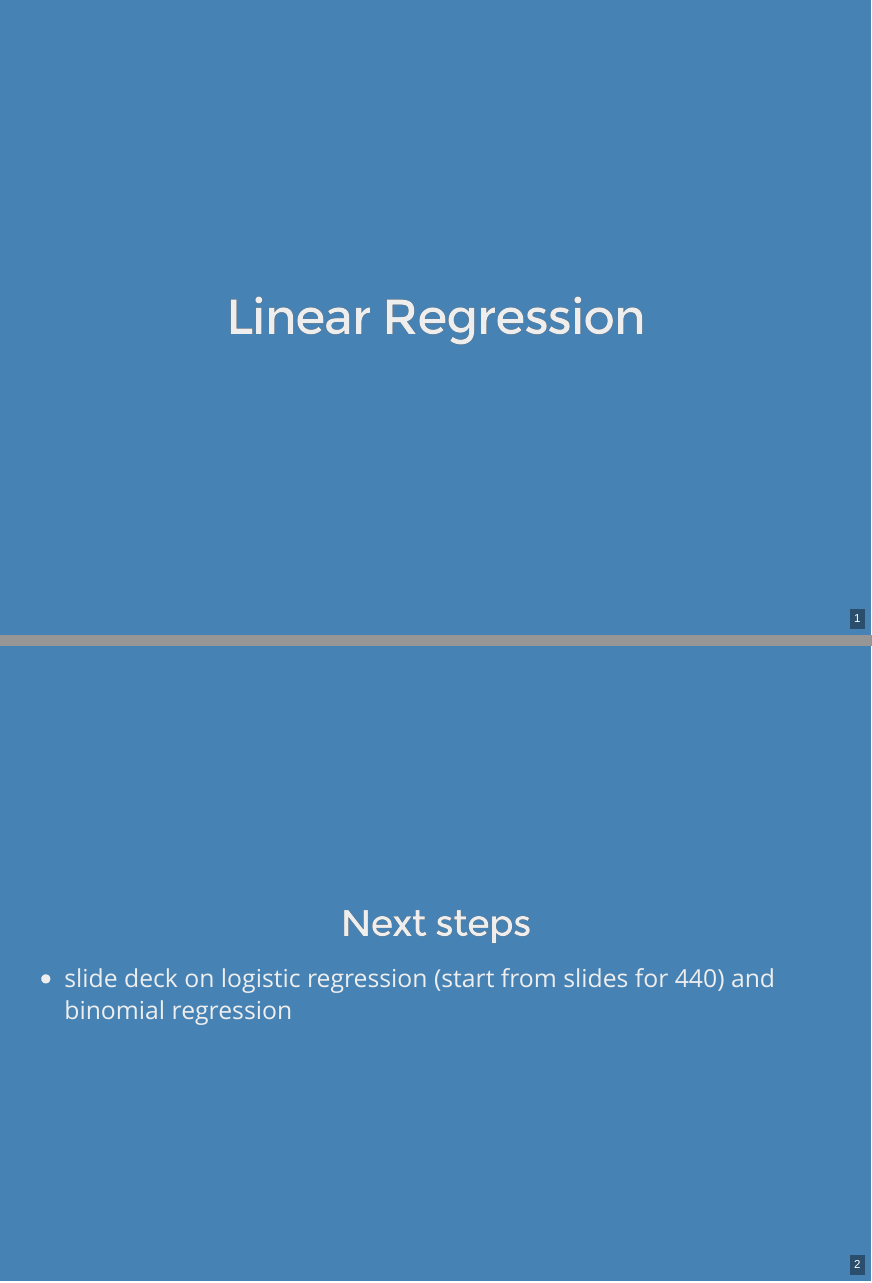
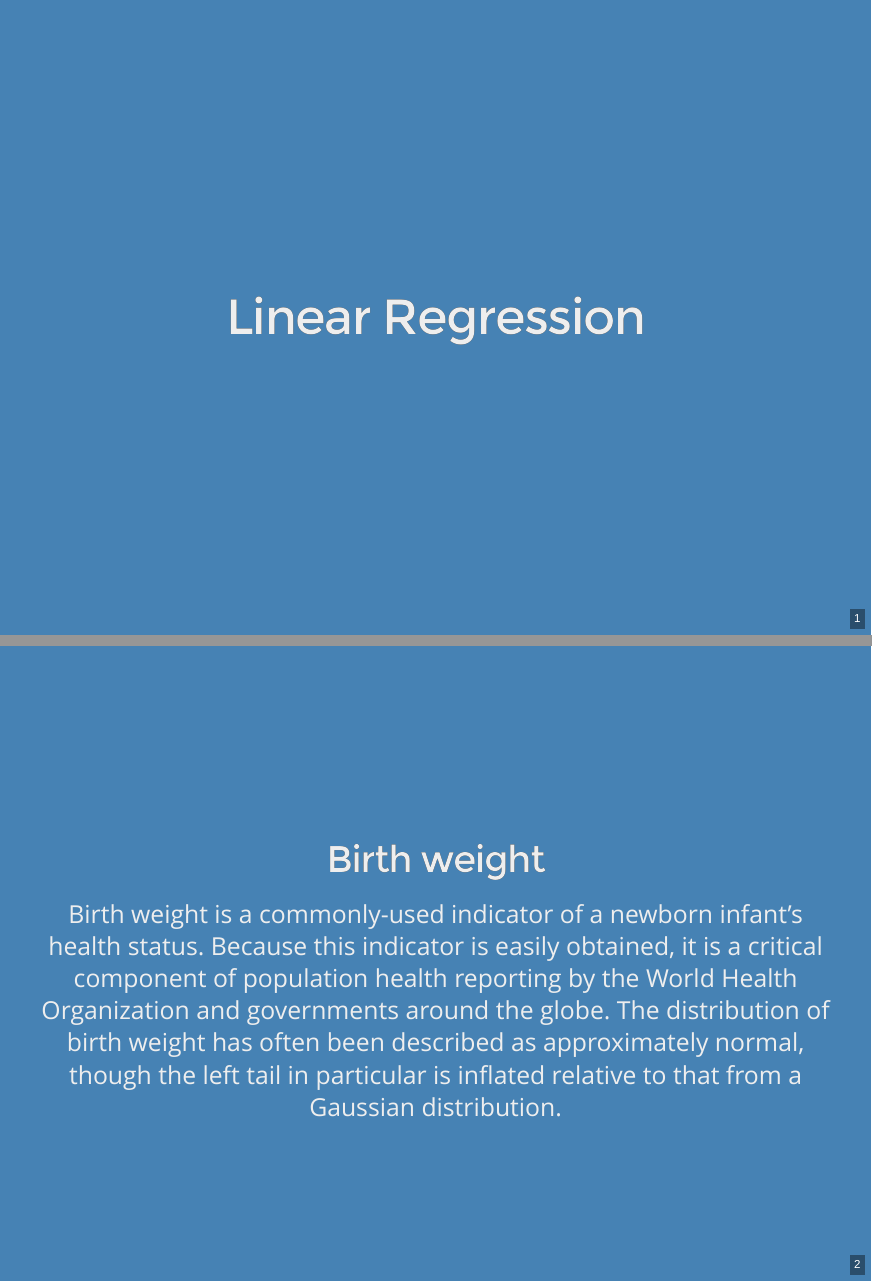
Before and after one commit to amy-herring/Global-Health-758, an R Markdown document (decks/cs02_1_deck.Rmd): pages 1 and 2 of 20 before the commit and pages 1 and 2 of 19 after it, joined at a grey line. The pictures show the output file decks/cs02_1_deck.html that the author committed with the source, opened offline.

Commit message:
tues pm 2

````diff
--- a/decks/cs02_1_deck.Rmd
+++ b/decks/cs02_1_deck.Rmd
@@ -21,11 +21,6 @@ library(tidyverse)
 library(knitr)
 library(Hmisc)
 ```
-
-## Next steps
-
-- slide deck on logistic regression (start from slides for 440) and binomial regression
-
 
 ## Birth weight
 
````
Also changed, not shown: decks/cs02_1_deck.html.
